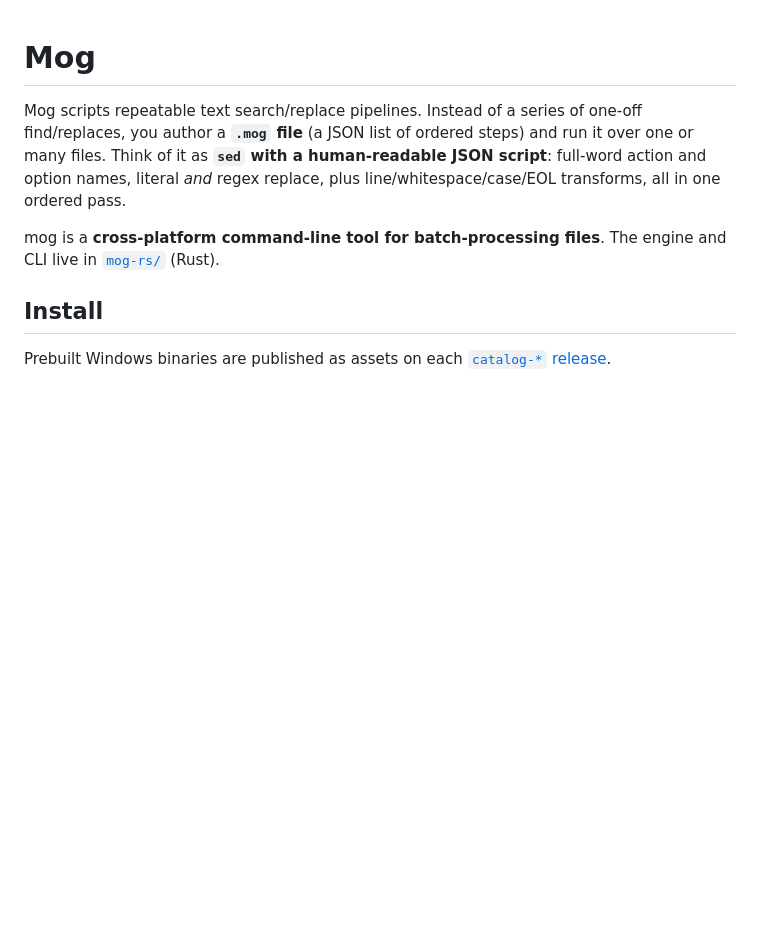
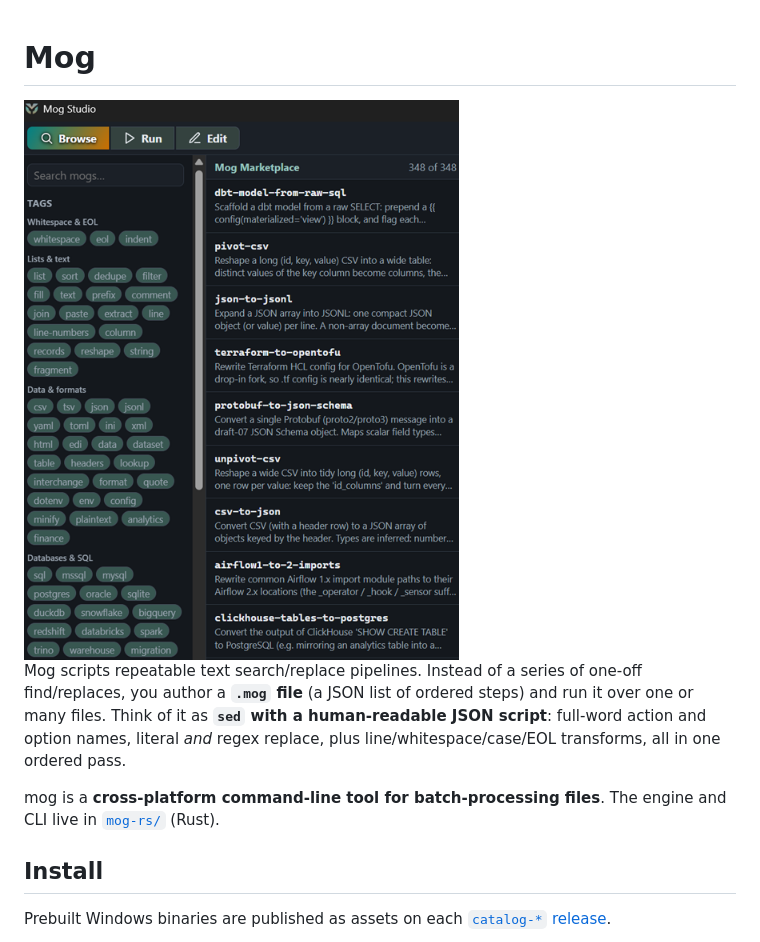
Before and after one commit to kjustinkeener/mog, a Markdown page: README.md, the part around the change. Drawn GitHub-style; pictures changed too: docs/img/mog-studio.png (added); blank space fills up the shorter version.

Commit message:
Add overview image to the README
Co-Authored-By: Claude Sonnet 5.5 <noreply@anthropic.com>

```diff
--- a/README.md
+++ b/README.md
@@ -1,4 +1,6 @@
 # Mog
+
+<img src="docs/img/mog-studio.png" alt="Mog Studio browsing the Mog Marketplace of recipes, with a tag list" width="560">
 
 Mog scripts repeatable text search/replace pipelines. Instead of a series of
 one-off find/replaces, you author a **`.mog` file** (a JSON list of ordered
```
